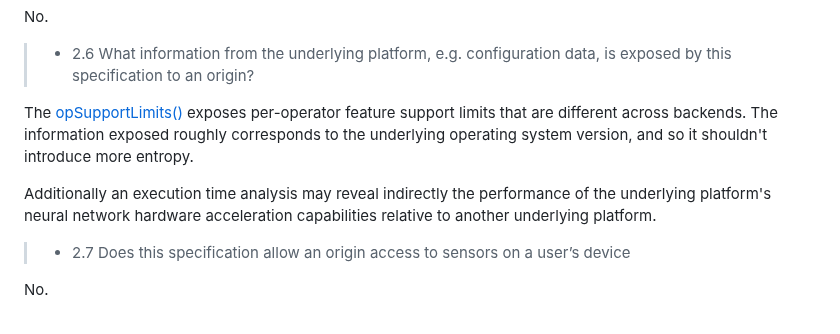
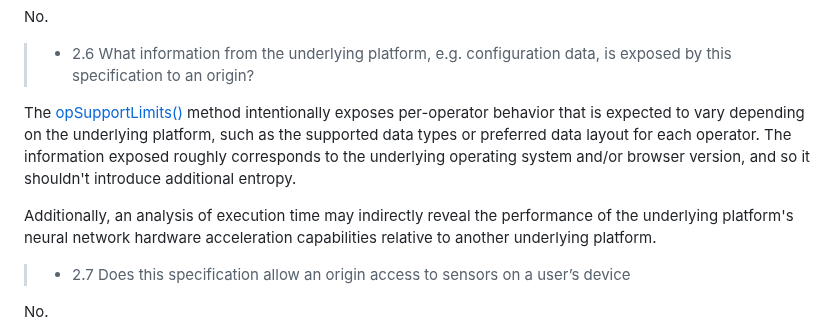
Before and after one commit to webmachinelearning/webnn, a Markdown page: security-privacy.md, the part around the change. GitHub-like rendering.

Commit message:
Update security-privacy.md
Co-authored-by: Joshua Bell <inexorabletash@gmail.com>

```diff
--- a/security-privacy.md
+++ b/security-privacy.md
@@ -26,9 +26,9 @@ No.
 
 > - 2.6 What information from the underlying platform, e.g. configuration data, is exposed by this specification to an origin?
 
-The [opSupportLimits()](https://www.w3.org/TR/webnn/#api-mlcontext-opsupportlimits) exposes per-operator feature support limits that are different across backends. The information exposed roughly corresponds to the underlying operating system version, and so it shouldn't introduce more entropy.
+The [opSupportLimits()](https://www.w3.org/TR/webnn/#api-mlcontext-opsupportlimits) method intentionally exposes per-operator behavior that is expected to vary depending on the underlying platform, such as the supported data types or preferred data layout for each operator. The information exposed roughly corresponds to the underlying operating system and/or browser version, and so it shouldn't introduce additional entropy.
 
-Additionally an execution time analysis may reveal indirectly the performance of the underlying platform's neural network hardware acceleration capabilities relative to another underlying platform.
+Additionally, an analysis of execution time may indirectly reveal the performance of the underlying platform's neural network hardware acceleration capabilities relative to another underlying platform.
 
 > - 2.7 Does this specification allow an origin access to sensors on a user’s device
 
```
